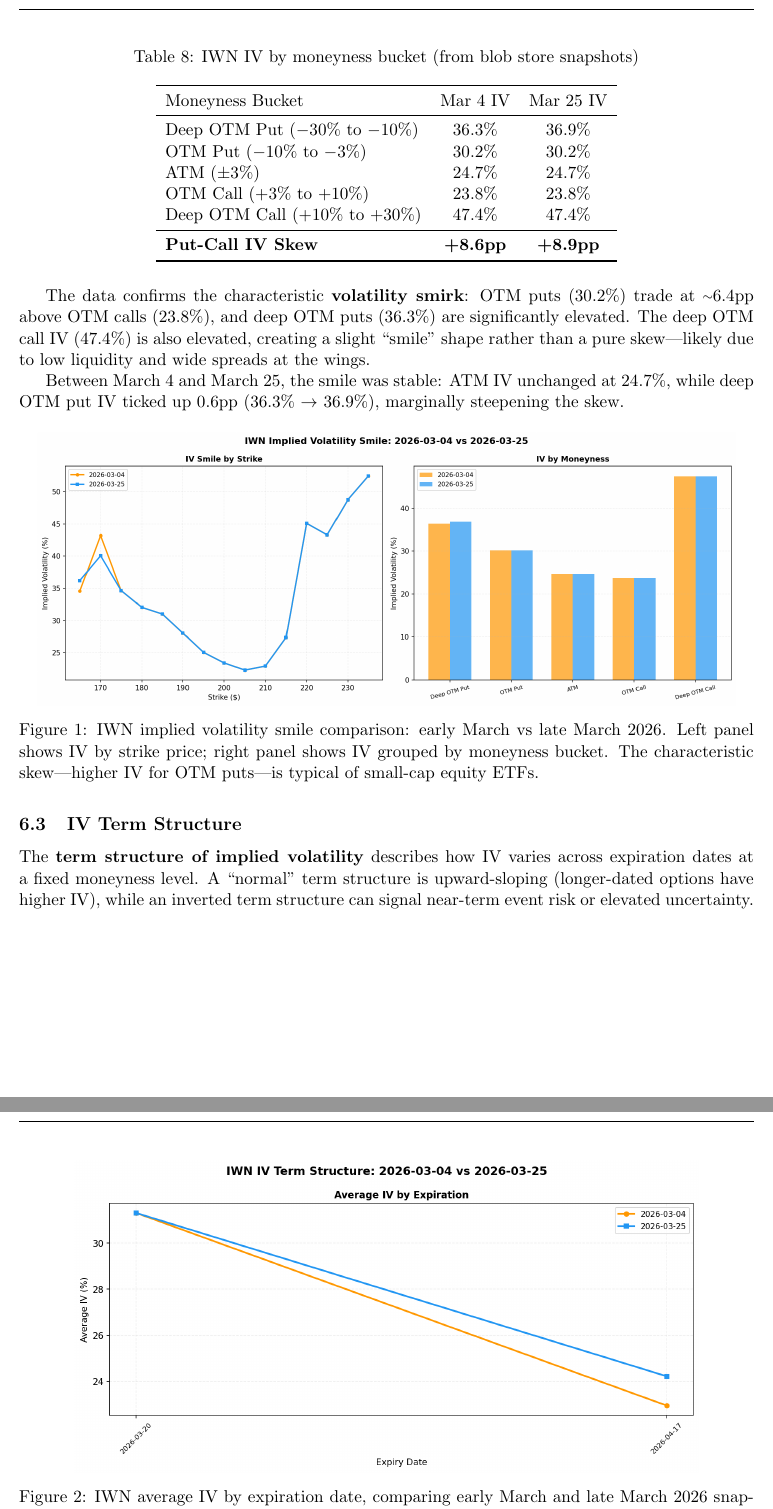
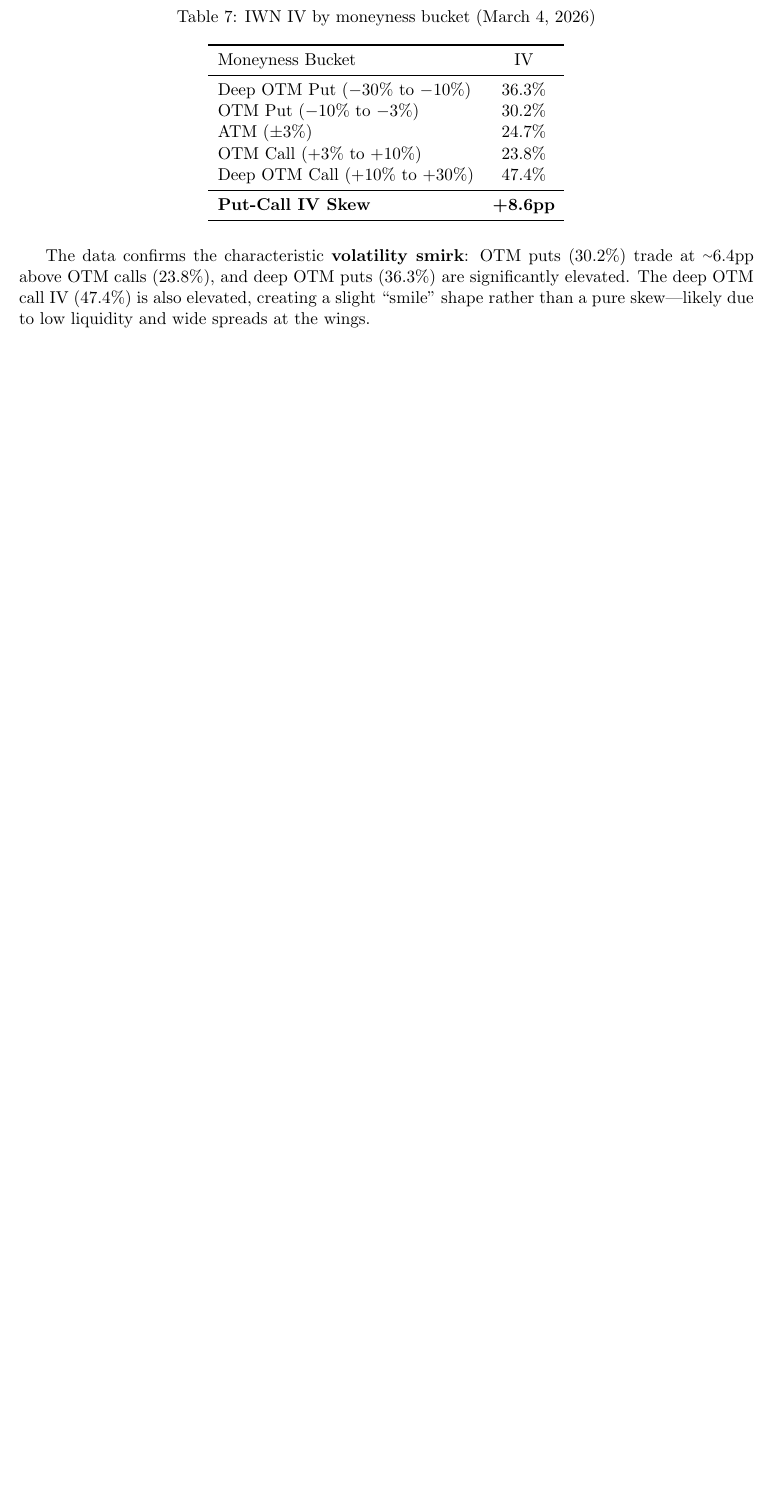
Before and after one commit to IamJasonBian/allocation-gym, a LaTeX document (docs/7/iwn_vol_analysis.tex): two parts of pages 6 and 7 of 10 before the commit and part of page 5 of 9 after it, the two joined at a grey line, cut so that both start at the same text, the shorter picture padded with empty space. Compiled offline with pdfLaTeX.

Commit message:
Clean up vol report: use option chain snapshots, remove Mar 25 data, fix IWM→IWN in YTD
- Replace Netlify blob store/BlobClient references with "option chain snapshots"
- Remove Mar 25 columns/tables, keep only Mar 4 as current positions
- Section 6.2: single-column Mar 4 IV smile table, remove comparison graph
- Remove IV Term Structure subsection (graph moved to YTD paper)
- Add IV smile chart to YTD performance report
- Fix IWM→IWN references in YTD paper

```diff
--- a/docs/7/iwn_vol_analysis.tex
+++ b/docs/7/iwn_vol_analysis.tex
@@ -362,18 +344,18 @@
 
 \begin{table}[H]
 \centering
-\caption{IWN IV by moneyness bucket (from blob store snapshots)}
-\begin{tabular}{lcc}
+\caption{IWN IV by moneyness bucket (March~4, 2026)}
+\begin{tabular}{lc}
 \toprule
-Moneyness Bucket & Mar~4 IV & Mar~25 IV \\
+Moneyness Bucket & IV \\
 \midrule
-Deep OTM Put ($-30\%$ to $-10\%$) & 36.3\% & 36.9\% \\
-OTM Put ($-10\%$ to $-3\%$) & 30.2\% & 30.2\% \\
-ATM ($\pm3\%$) & 24.7\% & 24.7\% \\
-OTM Call ($+3\%$ to $+10\%$) & 23.8\% & 23.8\% \\
-Deep OTM Call ($+10\%$ to $+30\%$) & 47.4\% & 47.4\% \\
+Deep OTM Put ($-30\%$ to $-10\%$) & 36.3\% \\
+OTM Put ($-10\%$ to $-3\%$) & 30.2\% \\
+ATM ($\pm3\%$) & 24.7\% \\
+OTM Call ($+3\%$ to $+10\%$) & 23.8\% \\
+Deep OTM Call ($+10\%$ to $+30\%$) & 47.4\% \\
 \midrule
-\textbf{Put-Call IV Skew} & \textbf{+8.6pp} & \textbf{+8.9pp} \\
+\textbf{Put-Call IV Skew} & \textbf{+8.6pp} \\
 \bottomrule
 \end{tabular}
 \end{table}
@@ -384,35 +366,6 @@
 The deep OTM call IV (47.4\%) is also elevated, creating a slight ``smile''
 shape rather than a pure skew---likely due to low liquidity and wide spreads
 at the wings.
-
-Between March~4 and March~25, the smile was stable: ATM IV unchanged at
-24.7\%, while deep OTM put IV ticked up 0.6pp (36.3\% $\to$ 36.9\%),
-marginally steepening the skew.
-
-\begin{figure}[H]
-  \centering
-  \includegraphics[width=0.95\textwidth]{iwn_iv_smile.png}
-  \caption{IWN implied volatility smile comparison: early March vs late March 2026.
-  Left panel shows IV by strike price; right panel shows IV grouped by
-  moneyness bucket. The characteristic skew---higher IV for OTM puts---is
-  typical of small-cap equity ETFs.}
-\end{figure}
-
-\subsection{IV Term Structure}
-
-The \textbf{term structure of implied volatility} describes how IV varies
-across expiration dates at a fixed moneyness level. A ``normal'' term
-structure is upward-sloping (longer-dated options have higher IV), while
-an inverted term structure can signal near-term event risk or elevated
-uncertainty.
-
-\begin{figure}[H]
-  \centering
-  \includegraphics[width=0.85\textwidth]{iwn_iv_term_structure.png}
-  \caption{IWN average IV by expiration date, comparing early March and late
-  March 2026 snapshots. Changes in the term structure reflect evolving market
-  expectations about future volatility.}
-\end{figure}
 
 \subsection{Interpreting the Smile for Hedging}
 
```
Also changed, not shown: docs/9/ytd_performance.tex (+12 -3 lines), docs/7/iwn_vol_analysis.pdf, docs/9/ytd_performance.pdf, docs/7/iwn_vol_analysis.tex (62 more changed lines).
